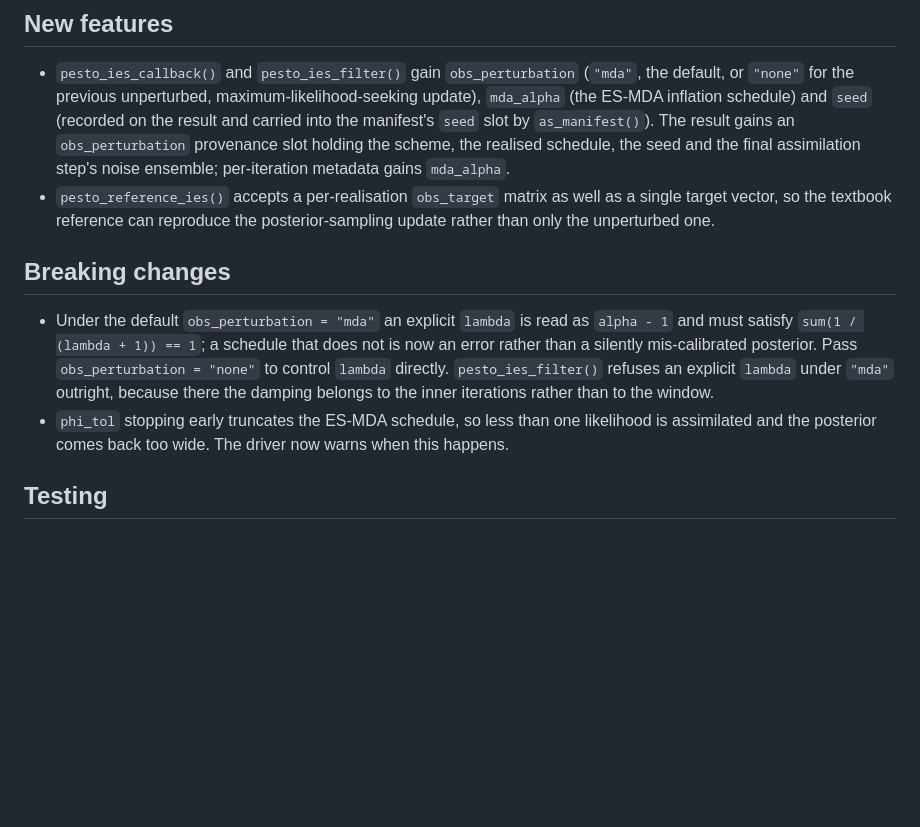
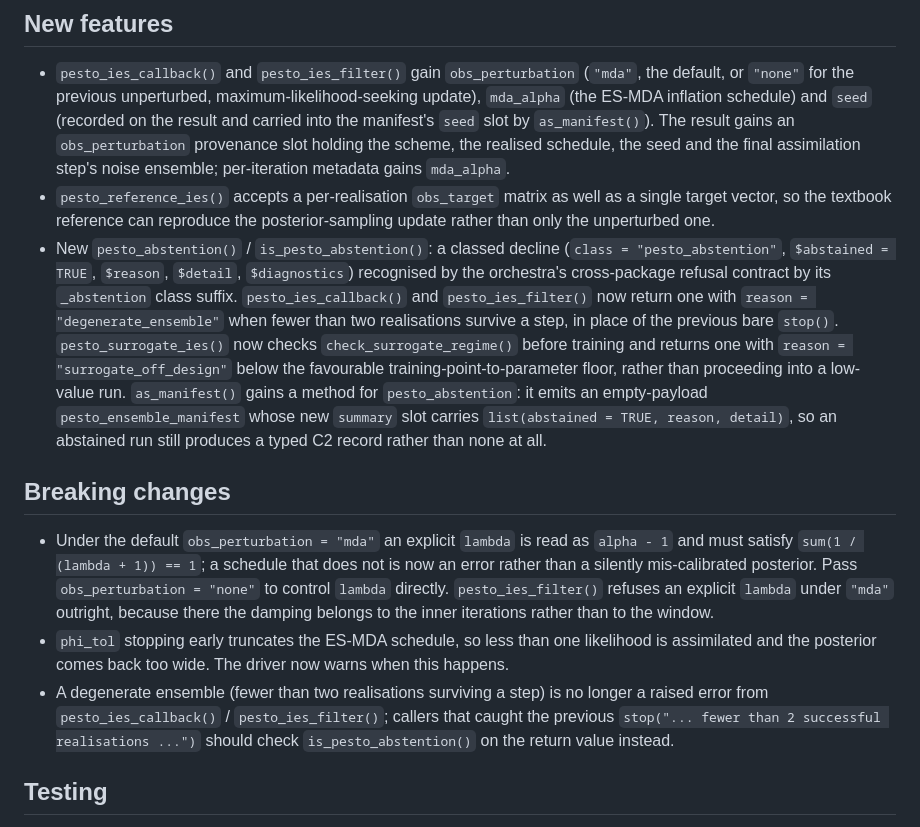
Before and after one commit to max578/PESTO, a Markdown page: NEWS.md, the part around the change. Rendered like a GitHub page; blank space fills up the shorter version.

Commit message:
docs(news): record the typed-abstention gates under development version (P-08)

```diff
--- a/NEWS.md
+++ b/NEWS.md
@@ -35,6 +35,20 @@
 * `pesto_reference_ies()` accepts a per-realisation `obs_target` matrix as well
   as a single target vector, so the textbook reference can reproduce the
   posterior-sampling update rather than only the unperturbed one.
+* New `pesto_abstention()` / `is_pesto_abstention()`: a classed decline
+  (`class = "pesto_abstention"`, `$abstained = TRUE`, `$reason`, `$detail`,
+  `$diagnostics`) recognised by the orchestra's cross-package refusal
+  contract by its `_abstention` class suffix. `pesto_ies_callback()` and
+  `pesto_ies_filter()` now return one with `reason = "degenerate_ensemble"`
+  when fewer than two realisations survive a step, in place of the previous
+  bare `stop()`. `pesto_surrogate_ies()` now checks
+  `check_surrogate_regime()` before training and returns one with
+  `reason = "surrogate_off_design"` below the favourable
+  training-point-to-parameter floor, rather than proceeding into a
+  low-value run. `as_manifest()` gains a method for `pesto_abstention`:
+  it emits an empty-payload `pesto_ensemble_manifest` whose new `summary`
+  slot carries `list(abstained = TRUE, reason, detail)`, so an abstained
+  run still produces a typed C2 record rather than none at all.
 
 ## Breaking changes
 
@@ -48,6 +62,11 @@
 * `phi_tol` stopping early truncates the ES-MDA schedule, so less than one
   likelihood is assimilated and the posterior comes back too wide. The driver
   now warns when this happens.
+* A degenerate ensemble (fewer than two realisations surviving a step) is no
+  longer a raised error from `pesto_ies_callback()` / `pesto_ies_filter()`;
+  callers that caught the previous `stop("... fewer than 2 successful
+  realisations ...")` should check `is_pesto_abstention()` on the return
+  value instead.
 
 ## Testing
 
```
